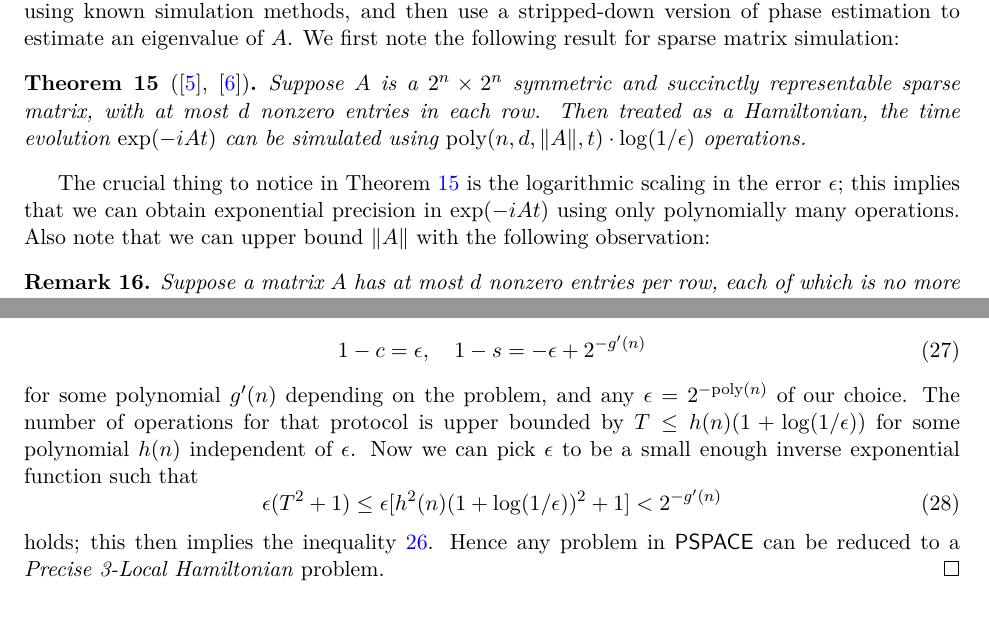
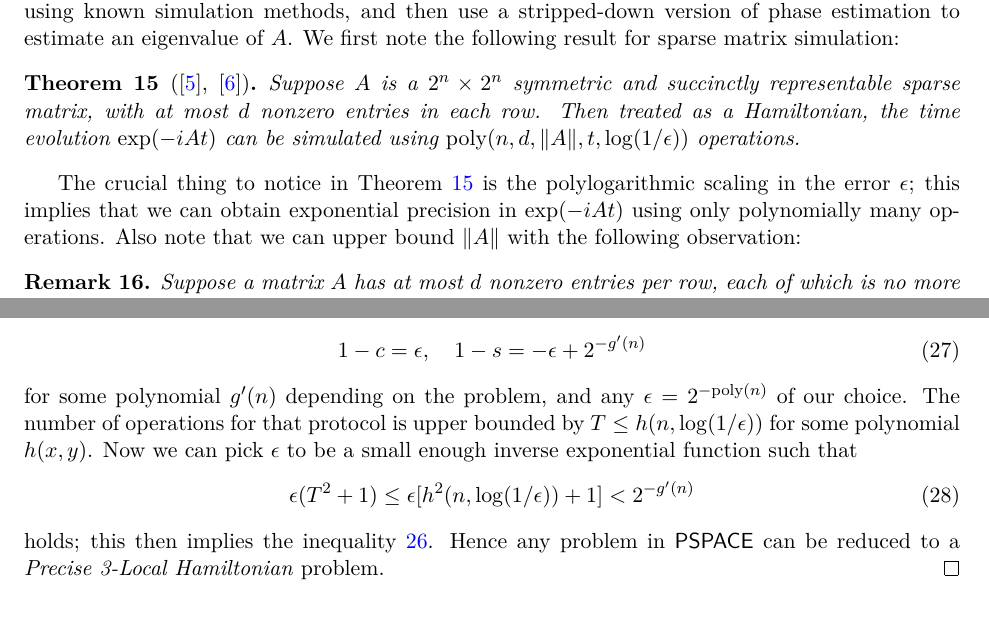
Before and after one commit to cedriclin37/QMA_exp, a LaTeX paper (qma_exp-paper.tex): two parts of pages 9 and 11 of 12, joined at a grey line, cut so that both start at the same text. Compiled offline with pdfLaTeX.

Commit message:
minor fixes to proof of PSPACE-completeness of LH

```diff
--- a/qma_exp-paper.tex
+++ b/qma_exp-paper.tex
@@ -516,9 +516,9 @@ Let $A$ be a positive semidefinite, symmetric, and succinctly representable spar
 \end{lemma}
 Our strategy will essentially be to simulate the time evolution of the sparse Hamiltonian $e^{-iAt}$ using known simulation methods, and then use a stripped-down version of phase estimation to estimate an eigenvalue of $A$. We first note the following result for sparse matrix simulation:
 \begin{theorem}[\cite{berry14}, \cite{berry15}] \label{thm:ham_sim}
-Suppose $A$ is a $2^n \times 2^n$ symmetric and succinctly representable sparse matrix, with at most $d$ nonzero entries in each row. Then treated as a Hamiltonian, the time evolution $\exp(-iAt)$ can be simulated using $\text{\emph{poly}}(n,d,\|A\|, t) \cdot \log(1/\epsilon)$ operations.
+Suppose $A$ is a $2^n \times 2^n$ symmetric and succinctly representable sparse matrix, with at most $d$ nonzero entries in each row. Then treated as a Hamiltonian, the time evolution $\exp(-iAt)$ can be simulated using $\text{\emph{poly}}(n,d,\|A\|, t, \log(1/\epsilon))$ operations.
 \end{theorem}
-The crucial thing to notice in Theorem \ref{thm:ham_sim} is the logarithmic scaling in the error $\epsilon$; this implies that we can obtain exponential precision in $\exp(-iAt)$ using only polynomially many operations. Also note that we can upper bound $\|A\|$ with the following observation:
+The crucial thing to notice in Theorem \ref{thm:ham_sim} is the polylogarithmic scaling in the error $\epsilon$; this implies that we can obtain exponential precision in $\exp(-iAt)$ using only polynomially many operations. Also note that we can upper bound $\|A\|$ with the following observation:
 \begin{remark}
 Suppose a matrix $A$ has at most $d$ nonzero entries per row, each of which is no more than $k$ in absolute value. Then $\| A \| \le kd$.
 \end{remark}
@@ -575,9 +575,9 @@ Fortunately, there are indeed values of $c$ and $s$ that satisfy the above inequ
 \begin{equation}
 1-c = \epsilon,\quad 1 - s = -\epsilon + 2^{-g'(n)}
 \end{equation}
-for some polynomial $g'(n)$ depending on the problem, and any $\epsilon = 2^{-\poly(n)}$ of our choice. The number of operations for that protocol is upper bounded by $T \le h(n) (1+\log (1/\epsilon))$ for some polynomial $h(n)$ independent of $\epsilon$. Now we can pick $\epsilon$ to be a small enough inverse exponential function such that
+for some polynomial $g'(n)$ depending on the problem, and any $\epsilon = 2^{-\poly(n)}$ of our choice. The number of operations for that protocol is upper bounded by $T \le h(n,\log (1/\epsilon))$ for some polynomial $h(x,y)$. Now we can pick $\epsilon$ to be a small enough inverse exponential function such that
 \begin{equation}
-\epsilon (T^2+1) \le \epsilon [h^2(n) (1+\log(1/\epsilon))^2 +1] < 2^{-g'(n)}
+\epsilon (T^2+1) \le \epsilon [h^2(n,\log(1/\epsilon)) +1] < 2^{-g'(n)}
 \end{equation}
 holds; this then implies the inequality \ref{eq:preciselh_condition}. Hence any problem in $\PSPACE$ can be reduced to a \preciseilh{3} problem.
 \end{proof}
```
Also changed, not shown: qma_exp-paper.tex (2 more changed lines).
